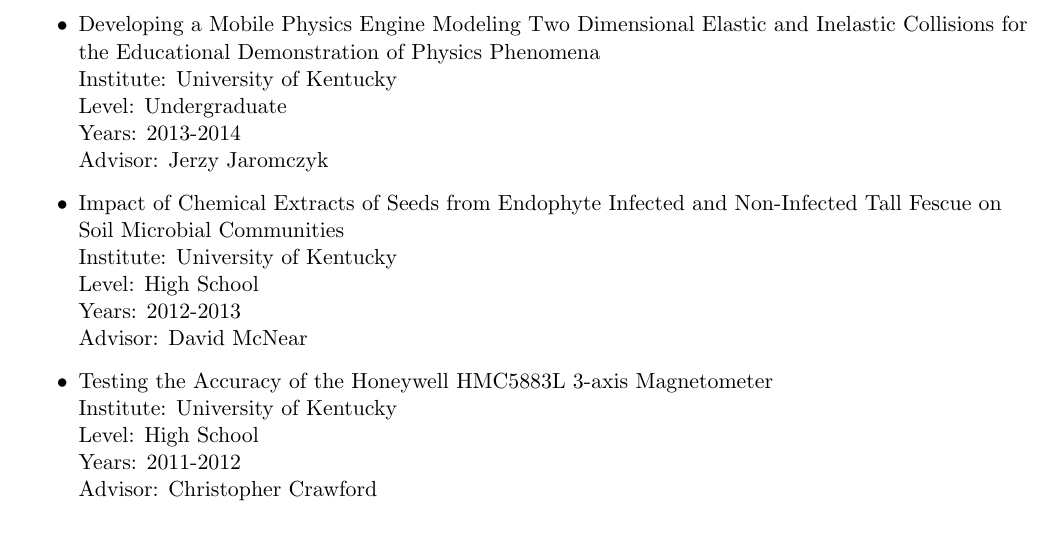
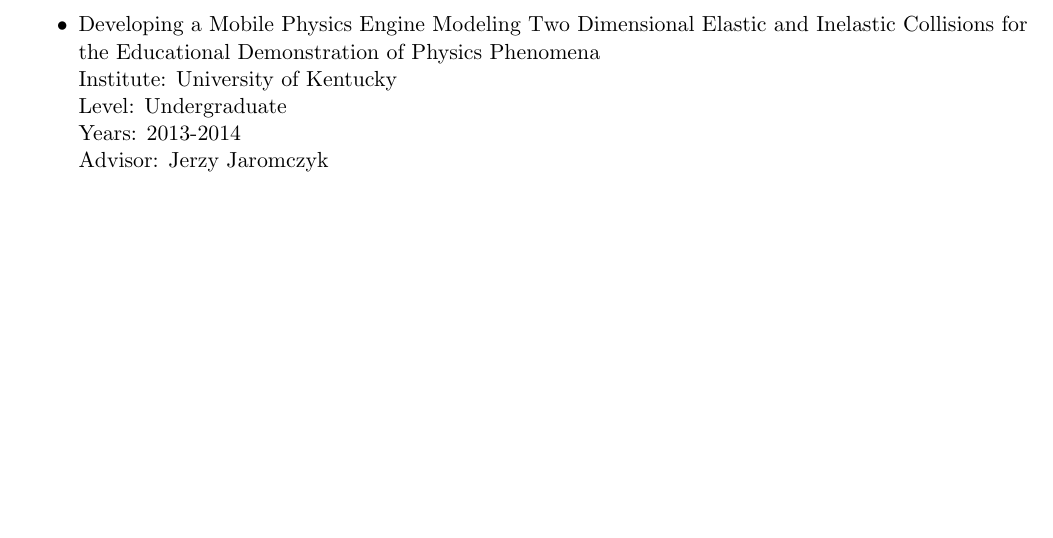
Before and after one commit to deborahferguson/cv, a LaTeX CV (cv.tex): part of page 1 of 4, cut so that both start at the same text, the shorter picture padded with empty space. Compiled offline with pdfLaTeX.

Commit message:
removed high school stuff

```diff
--- a/cv.tex
+++ b/cv.tex
@@ -53,16 +53,6 @@
     Level: Undergraduate \\
     Years: 2013-2014 \\
     Advisor: Jerzy Jaromczyk
-  \item Impact of Chemical Extracts of Seeds from Endophyte Infected and Non-Infected Tall Fescue on Soil Microbial Communities \\
-    Institute: University of Kentucky \\
-    Level: High School \\
-    Years: 2012-2013 \\
-    Advisor: David McNear
-  \item Testing the Accuracy of the Honeywell HMC5883L 3-axis Magnetometer \\
-    Institute: University of Kentucky \\
-    Level: High School \\
-    Years: 2011-2012 \\
-    Advisor: Christopher Crawford
   \end{itemize}
 
   \textbf{Honors and Awards:}
```
